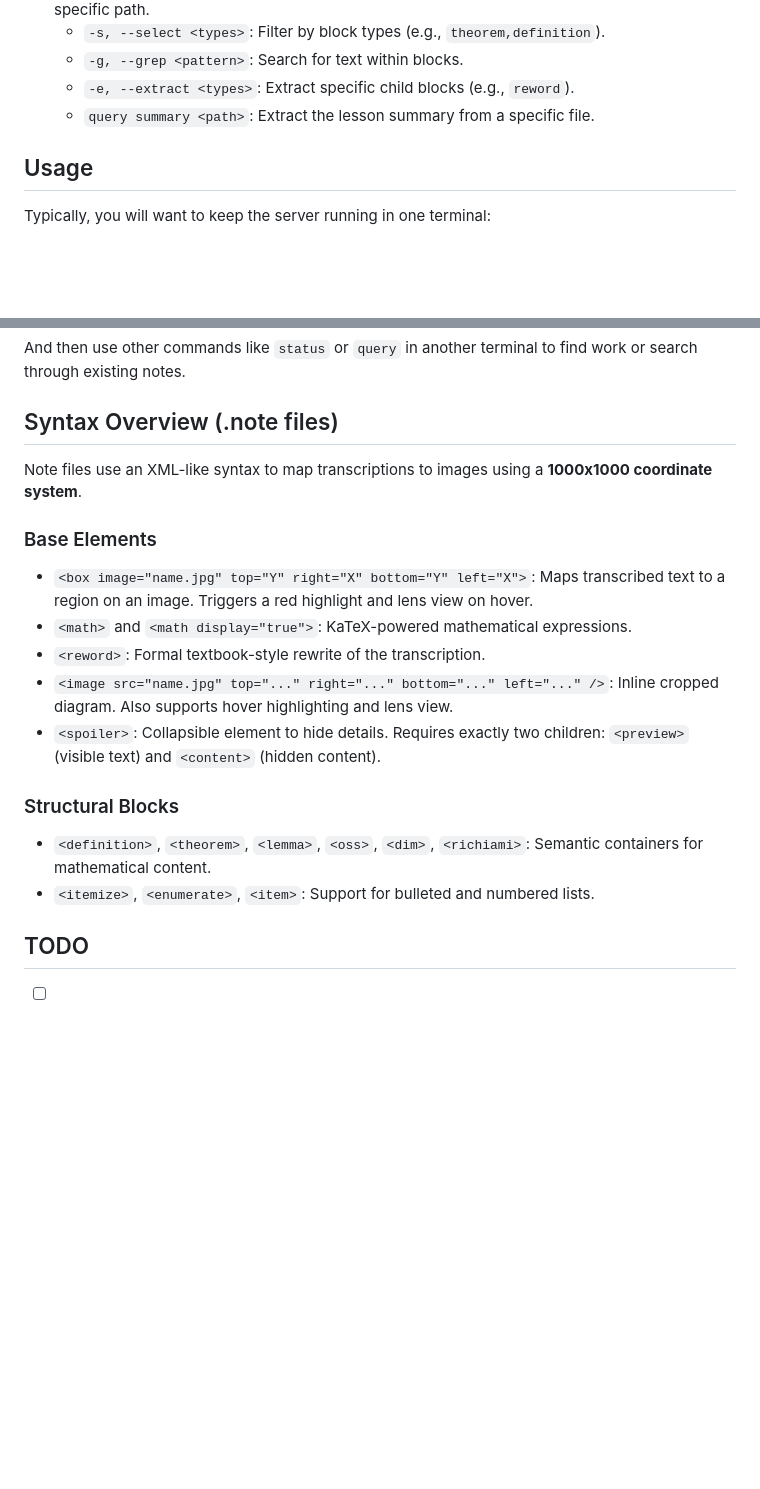
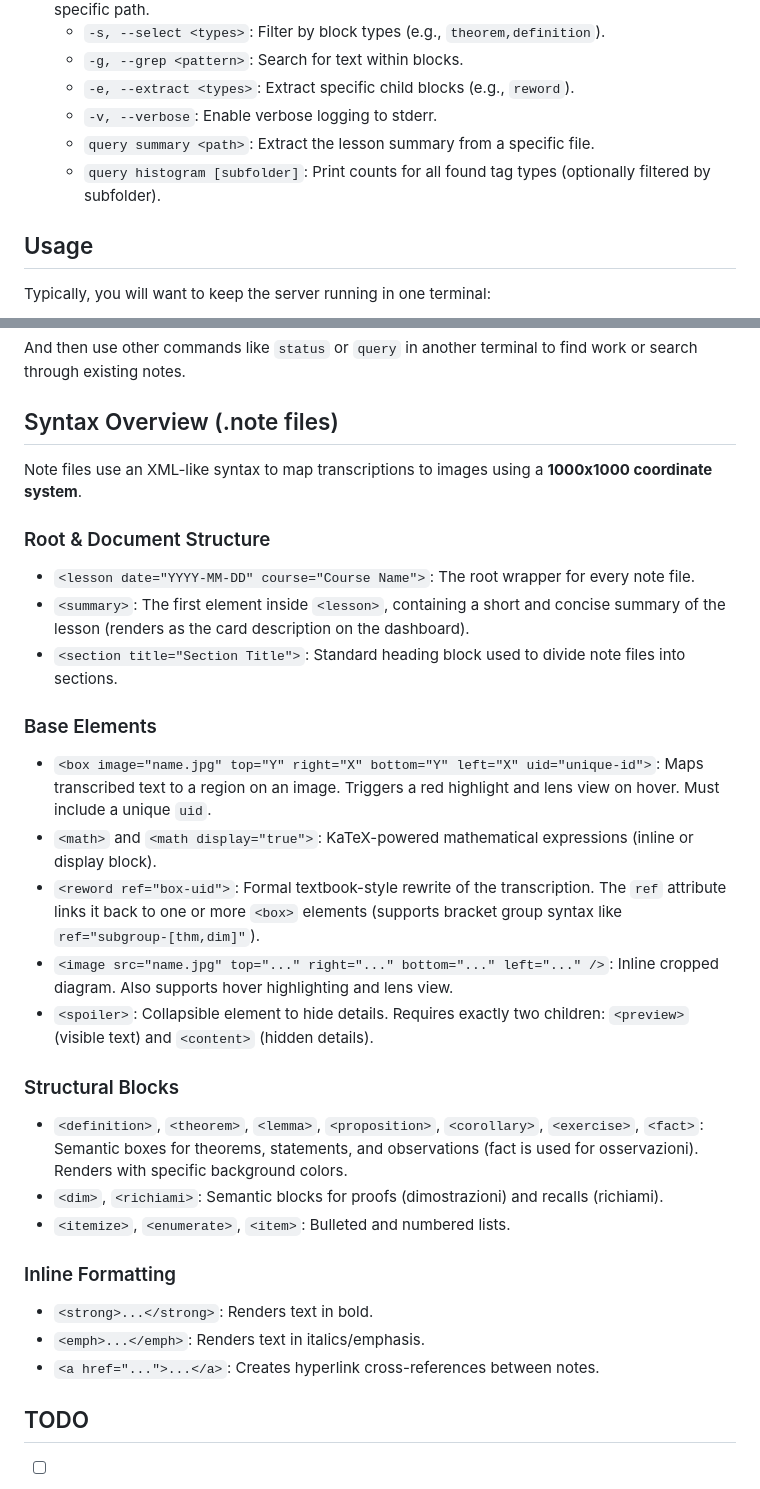
Before and after one commit to aziis98/autonotes, a Markdown page: README.md, 2 parts joined by grey strips. Drawn GitHub-style; blank space fills up the shorter version.

Commit message:
docs: update README with new CLI options and detailed XML schema definitions

```diff
--- a/README.md
+++ b/README.md
@@ -130,7 +130,9 @@ The `converter` tool provides several subcommands for managing the transcription
   - `-s, --select <types>`: Filter by block types (e.g., `theorem,definition`).
   - `-g, --grep <pattern>`: Search for text within blocks.
   - `-e, --extract <types>`: Extract specific child blocks (e.g., `reword`).
+  - `-v, --verbose`: Enable verbose logging to stderr.
   - `query summary <path>`: Extract the lesson summary from a specific file.
+  - `query histogram [subfolder]`: Print counts for all found tag types (optionally filtered by subfolder).
 
 ## Usage
 
@@ -146,18 +148,31 @@ And then use other commands like `status` or `query` in another terminal to find
 
 Note files use an XML-like syntax to map transcriptions to images using a **1000x1000 coordinate system**.
 
+### Root & Document Structure
+
+- `<lesson date="YYYY-MM-DD" course="Course Name">`: The root wrapper for every note file.
+- `<summary>`: The first element inside `<lesson>`, containing a short and concise summary of the lesson (renders as the card description on the dashboard).
+- `<section title="Section Title">`: Standard heading block used to divide note files into sections.
+
 ### Base Elements
 
-- `<box image="name.jpg" top="Y" right="X" bottom="Y" left="X">`: Maps transcribed text to a region on an image. Triggers a red highlight and lens view on hover.
-- `<math>` and `<math display="true">`: KaTeX-powered mathematical expressions.
-- `<reword>`: Formal textbook-style rewrite of the transcription.
+- `<box image="name.jpg" top="Y" right="X" bottom="Y" left="X" uid="unique-id">`: Maps transcribed text to a region on an image. Triggers a red highlight and lens view on hover. Must include a unique `uid`.
+- `<math>` and `<math display="true">`: KaTeX-powered mathematical expressions (inline or display block).
+- `<reword ref="box-uid">`: Formal textbook-style rewrite of the transcription. The `ref` attribute links it back to one or more `<box>` elements (supports bracket group syntax like `ref="subgroup-[thm,dim]"`).
 - `<image src="name.jpg" top="..." right="..." bottom="..." left="..." />`: Inline cropped diagram. Also supports hover highlighting and lens view.
-- `<spoiler>`: Collapsible element to hide details. Requires exactly two children: `<preview>` (visible text) and `<content>` (hidden content).
+- `<spoiler>`: Collapsible element to hide details. Requires exactly two children: `<preview>` (visible text) and `<content>` (hidden details).
 
 ### Structural Blocks
 
-- `<definition>`, `<theorem>`, `<lemma>`, `<oss>`, `<dim>`, `<richiami>`: Semantic containers for mathematical content.
-- `<itemize>`, `<enumerate>`, `<item>`: Support for bulleted and numbered lists.
+- `<definition>`, `<theorem>`, `<lemma>`, `<proposition>`, `<corollary>`, `<exercise>`, `<fact>`: Semantic boxes for theorems, statements, and observations (fact is used for osservazioni). Renders with specific background colors.
+- `<dim>`, `<richiami>`: Semantic blocks for proofs (dimostrazioni) and recalls (richiami).
+- `<itemize>`, `<enumerate>`, `<item>`: Bulleted and numbered lists.
+
+### Inline Formatting
+
+- `<strong>...</strong>`: Renders text in bold.
+- `<emph>...</emph>`: Renders text in italics/emphasis.
+- `<a href="...">...</a>`: Creates hyperlink cross-references between notes.
 
 ## TODO
 
```
